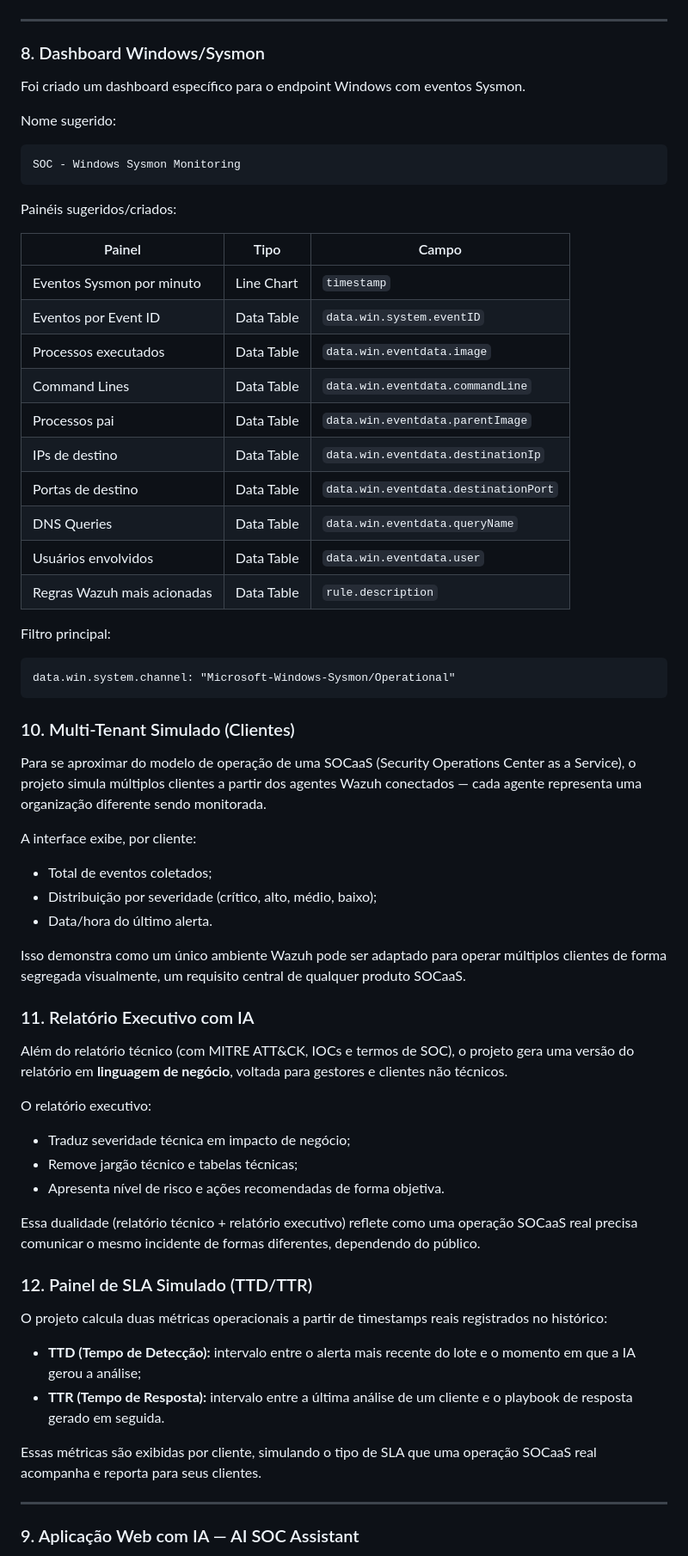
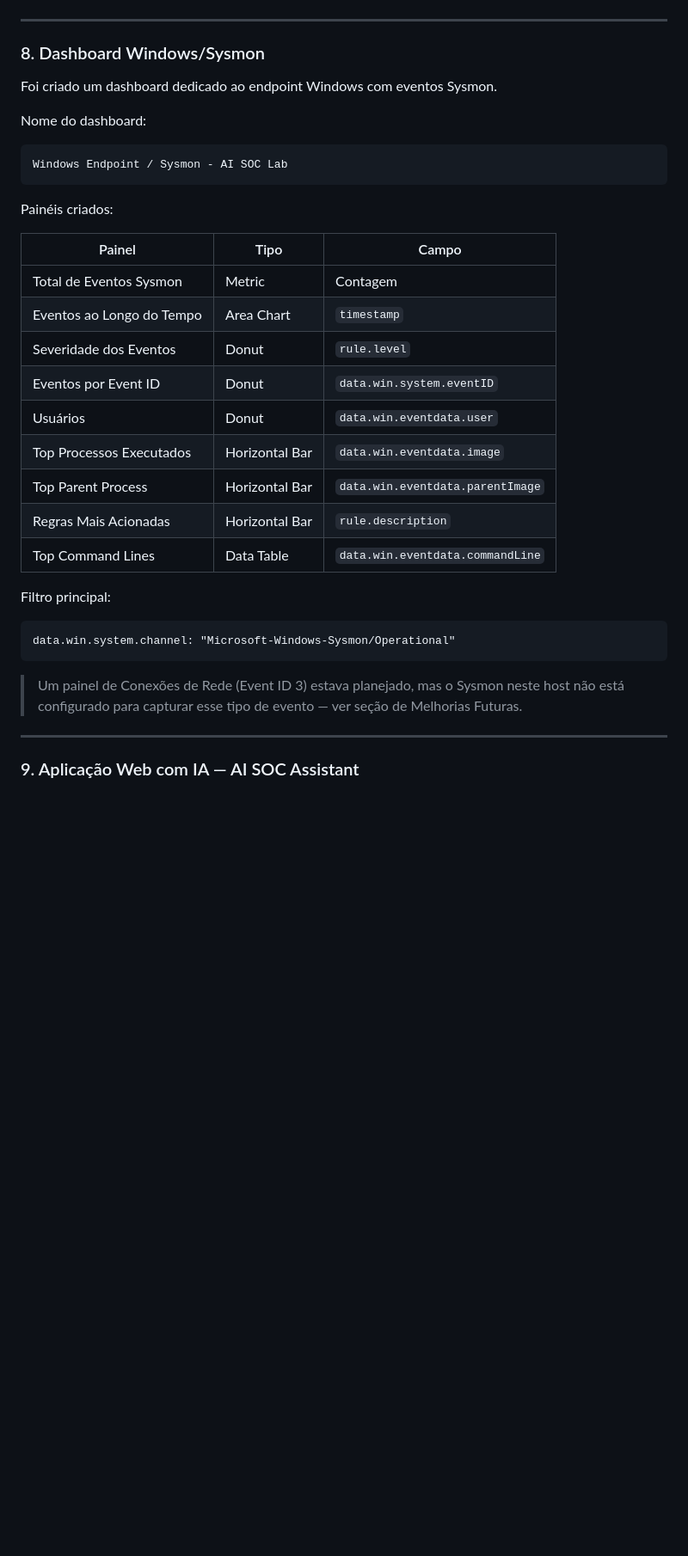
Before and after one commit to brunoneemias/wazuh-ai-soc-lab, a Markdown page: README.md, the part around one of its changes. Shown at 86% size. Drawn GitHub-style; blank space fills up the shorter version.

````diff
--- a/README.md
+++ b/README.md
@@ -356,28 +364,27 @@ data.win.eventdata.queryName
 
 ### 8. Dashboard Windows/Sysmon
 
-Foi criado um dashboard específico para o endpoint Windows com eventos Sysmon.
+Foi criado um dashboard dedicado ao endpoint Windows com eventos Sysmon.
 
-Nome sugerido:
+Nome do dashboard:
 
 ```text
-SOC - Windows Sysmon Monitoring
+Windows Endpoint / Sysmon - AI SOC Lab
 ```
 
-Painéis sugeridos/criados:
+Painéis criados:
 
 | Painel | Tipo | Campo |
 |---|---|---|
-| Eventos Sysmon por minuto | Line Chart | `timestamp` |
-| Eventos por Event ID | Data Table | `data.win.system.eventID` |
-| Processos executados | Data Table | `data.win.eventdata.image` |
-| Command Lines | Data Table | `data.win.eventdata.commandLine` |
-| Processos pai | Data Table | `data.win.eventdata.parentImage` |
-| IPs de destino | Data Table | `data.win.eventdata.destinationIp` |
-| Portas de destino | Data Table | `data.win.eventdata.destinationPort` |
-| DNS Queries | Data Table | `data.win.eventdata.queryName` |
-| Usuários envolvidos | Data Table | `data.win.eventdata.user` |
-| Regras Wazuh mais acionadas | Data Table | `rule.description` |
+| Total de Eventos Sysmon | Metric | Contagem |
+| Eventos ao Longo do Tempo | Area Chart | `timestamp` |
+| Severidade dos Eventos | Donut | `rule.level` |
+| Eventos por Event ID | Donut | `data.win.system.eventID` |
+| Usuários | Donut | `data.win.eventdata.user` |
+| Top Processos Executados | Horizontal Bar | `data.win.eventdata.image` |
+| Top Parent Process | Horizontal Bar | `data.win.eventdata.parentImage` |
+| Regras Mais Acionadas | Horizontal Bar | `rule.description` |
+| Top Command Lines | Data Table | `data.win.eventdata.commandLine` |
 
 Filtro principal:
 
@@ -385,38 +392,7 @@ Filtro principal:
 data.win.system.channel: "Microsoft-Windows-Sysmon/Operational"
 ```
 
-### 10. Multi-Tenant Simulado (Clientes)
-
-Para se aproximar do modelo de operação de uma SOCaaS (Security Operations Center as a Service), o projeto simula múltiplos clientes a partir dos agentes Wazuh conectados — cada agente representa uma organização diferente sendo monitorada.
-
-A interface exibe, por cliente:
-
-- Total de eventos coletados;
-- Distribuição por severidade (crítico, alto, médio, baixo);
-- Data/hora do último alerta.
-
-Isso demonstra como um único ambiente Wazuh pode ser adaptado para operar múltiplos clientes de forma segregada visualmente, um requisito central de qualquer produto SOCaaS.
-
-### 11. Relatório Executivo com IA
-
-Além do relatório técnico (com MITRE ATT&CK, IOCs e termos de SOC), o projeto gera uma versão do relatório em **linguagem de negócio**, voltada para gestores e clientes não técnicos.
-
-O relatório executivo:
-
-- Traduz severidade técnica em impacto de negócio;
-- Remove jargão técnico e tabelas técnicas;
-- Apresenta nível de risco e ações recomendadas de forma objetiva.
-
-Essa dualidade (relatório técnico + relatório executivo) reflete como uma operação SOCaaS real precisa comunicar o mesmo incidente de formas diferentes, dependendo do público.
-
-### 12. Painel de SLA Simulado (TTD/TTR)
-
-O projeto calcula duas métricas operacionais a partir de timestamps reais registrados no histórico:
-
-- **TTD (Tempo de Detecção):** intervalo entre o alerta mais recente do lote e o momento em que a IA gerou a análise;
-- **TTR (Tempo de Resposta):** intervalo entre a última análise de um cliente e o playbook de resposta gerado em seguida.
-
-Essas métricas são exibidas por cliente, simulando o tipo de SLA que uma operação SOCaaS real acompanha e reporta para seus clientes.
+> Um painel de Conexões de Rede (Event ID 3) estava planejado, mas o Sysmon neste host não está configurado para capturar esse tipo de evento — ver seção de Melhorias Futuras.
 
 ---
 
````
Also changed, not shown: other parts of README.md (+128 -93 lines).
